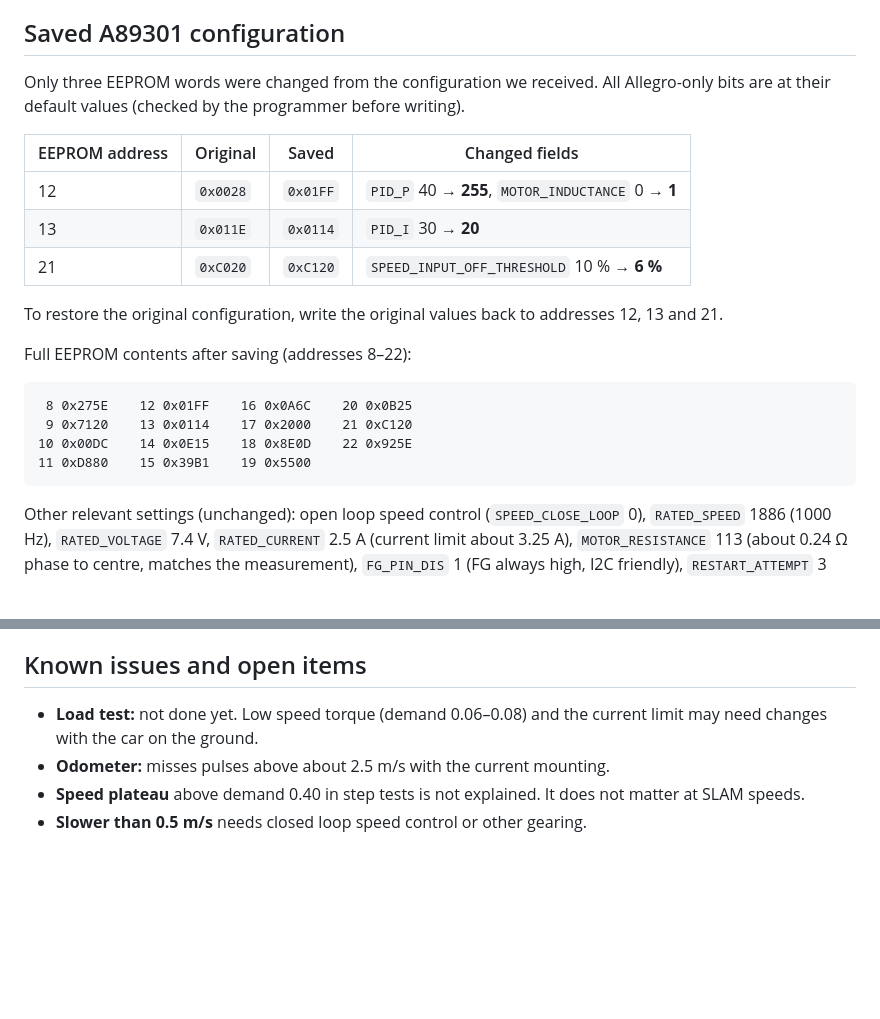
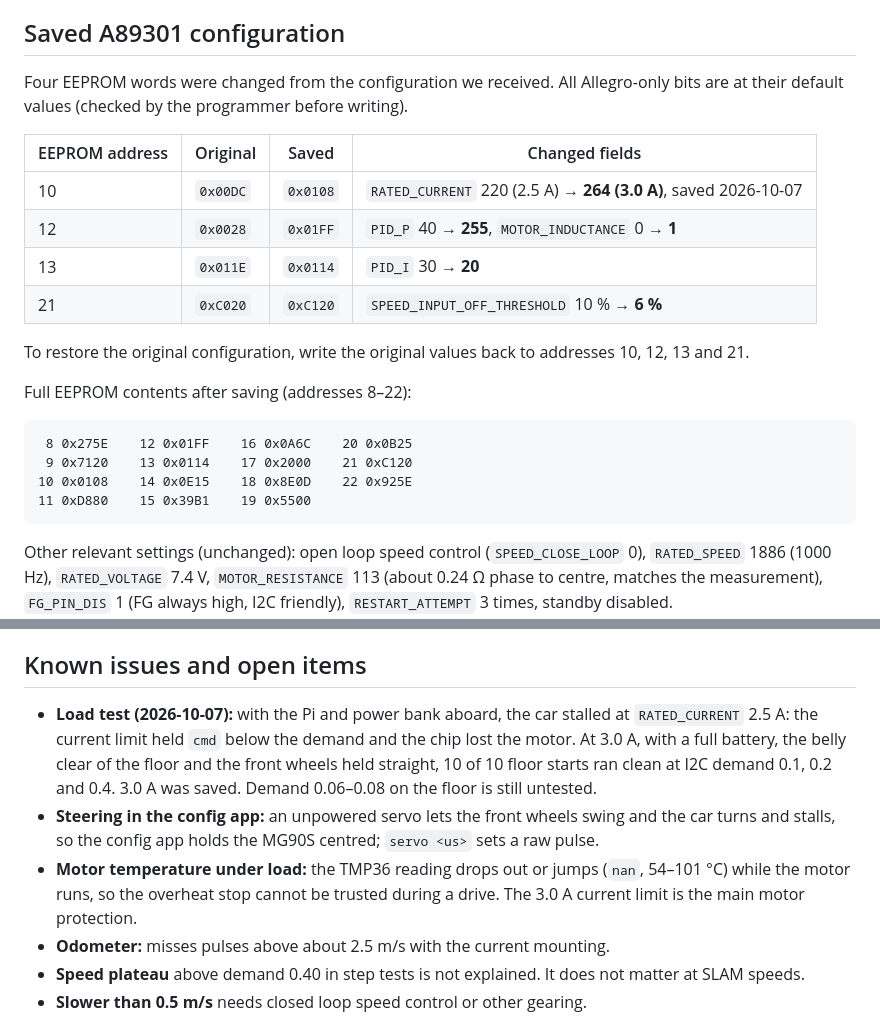
Before and after one commit to Maher380/elektronik_projektet, a Markdown page: documentation/design_documents/ford_a89301_motor_controller.md, 2 parts joined by grey strips. Drawn GitHub-style; blank space fills up the shorter version.

Commit message:
docs(ford): record RATED_CURRENT 3.0 A saved after the load test
EEPROM address 10 is now 0x0108 (RATED_CURRENT 264, 3.0 A). With the Pi and
power bank aboard the car stalled at 2.5 A; at 3.0 A 10 of 10 floor starts
ran clean. Also notes the unreliable motor temperature under load.

Co-Authored-By: Claude Opus 5.5 <noreply@anthropic.com>

````diff
--- a/documentation/design_documents/ford_a89301_motor_controller.md
+++ b/documentation/design_documents/ford_a89301_motor_controller.md
@@ -97,31 +97,32 @@ Measured performance).
 
 ## Saved A89301 configuration
 
-Only three EEPROM words were changed from the configuration we received. All
+Four EEPROM words were changed from the configuration we received. All
 Allegro-only bits are at their default values (checked by the programmer before
 writing).
 
 | EEPROM address | Original | Saved | Changed fields |
 | --- | --- | --- | --- |
+| 10 | `0x00DC` | `0x0108` | `RATED_CURRENT` 220 (2.5 A) → **264 (3.0 A)**, saved 2026-10-07 |
 | 12 | `0x0028` | `0x01FF` | `PID_P` 40 → **255**, `MOTOR_INDUCTANCE` 0 → **1** |
 | 13 | `0x011E` | `0x0114` | `PID_I` 30 → **20** |
 | 21 | `0xC020` | `0xC120` | `SPEED_INPUT_OFF_THRESHOLD` 10 % → **6 %** |
 
 To restore the original configuration, write the original values back to
-addresses 12, 13 and 21.
+addresses 10, 12, 13 and 21.
 
 Full EEPROM contents after saving (addresses 8–22):
 
 ```
  8 0x275E    12 0x01FF    16 0x0A6C    20 0x0B25
  9 0x7120    13 0x0114    17 0x2000    21 0xC120
-10 0x00DC    14 0x0E15    18 0x8E0D    22 0x925E
+10 0x0108    14 0x0E15    18 0x8E0D    22 0x925E
 11 0xD880    15 0x39B1    19 0x5500
 ```
 
 Other relevant settings (unchanged): open loop speed control
 (`SPEED_CLOSE_LOOP` 0), `RATED_SPEED` 1886 (1000 Hz), `RATED_VOLTAGE` 7.4 V,
-`RATED_CURRENT` 2.5 A (current limit about 3.25 A), `MOTOR_RESISTANCE` 113
+`MOTOR_RESISTANCE` 113
 (about 0.24 Ω phase to centre, matches the measurement), `FG_PIN_DIS` 1 (FG
 always high, I2C friendly), `RESTART_ATTEMPT` 3 times, standby disabled.
 
@@ -223,8 +224,18 @@ matched the odometer where the odometer was reliable.
 
 ## Known issues and open items
 
-- **Load test:** not done yet. Low speed torque (demand 0.06–0.08) and the
-  current limit may need changes with the car on the ground.
+- **Load test (2026-10-07):** with the Pi and power bank aboard, the car
+  stalled at `RATED_CURRENT` 2.5 A: the current limit held `cmd` below the
+  demand and the chip lost the motor. At 3.0 A, with a full battery, the belly
+  clear of the floor and the front wheels held straight, 10 of 10 floor starts
+  ran clean at I2C demand 0.1, 0.2 and 0.4. 3.0 A was saved. Demand 0.06–0.08
+  on the floor is still untested.
+- **Steering in the config app:** an unpowered servo lets the front wheels
+  swing and the car turns and stalls, so the config app holds the MG90S
+  centred; `servo <us>` sets a raw pulse.
+- **Motor temperature under load:** the TMP36 reading drops out or jumps
+  (`nan`, 54–101 °C) while the motor runs, so the overheat stop cannot be
+  trusted during a drive. The 3.0 A current limit is the main motor protection.
 - **Odometer:** misses pulses above about 2.5 m/s with the current mounting.
 - **Speed plateau** above demand 0.40 in step tests is not explained. It does
   not matter at SLAM speeds.
````
